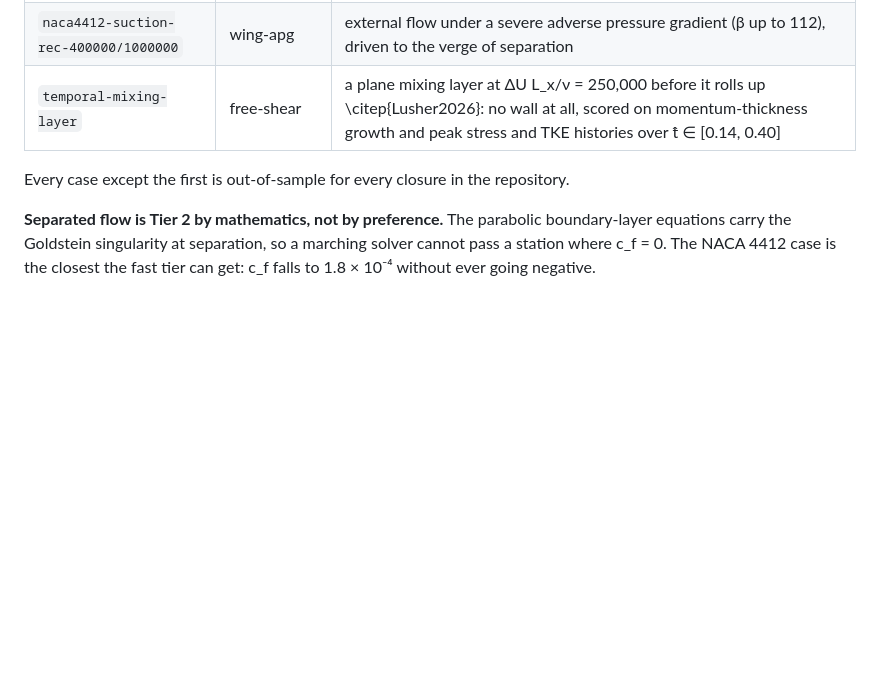
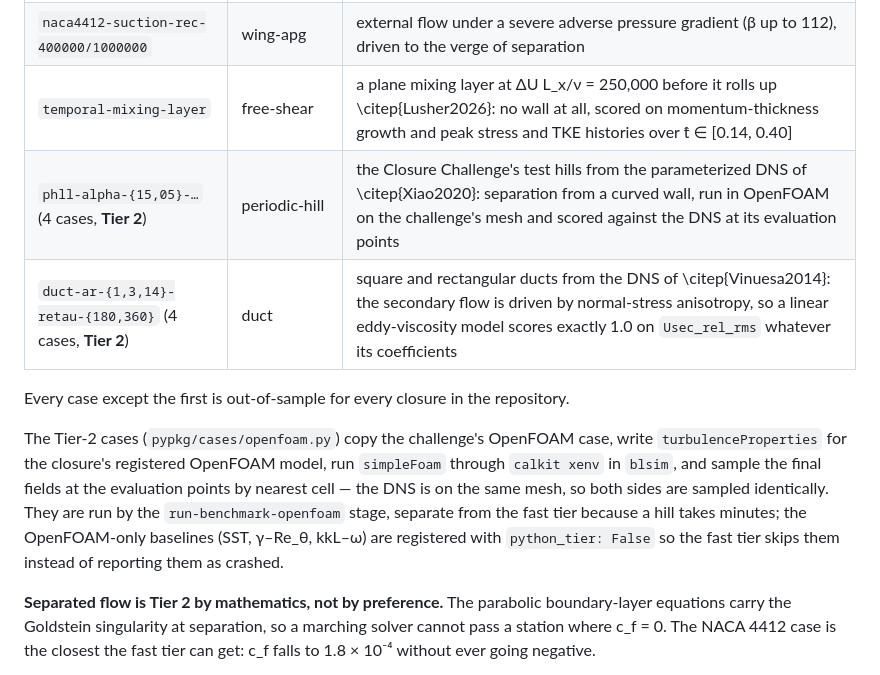
Before and after one commit to petebachant/boundary-layer-turbulence-modeling, a Markdown page: docs/rans-gym.md, the part around the change. Drawn GitHub-style; blank space fills up the shorter version.

Commit message:
Describe the Tier-2 cases in the gym docs and roadmap

```diff
--- a/docs/rans-gym.md
+++ b/docs/rans-gym.md
@@ -217,9 +217,21 @@ Notes from building the existing cases:
 | `channel-retau-180/1000/5200` | channel | a different geometry: no free stream, no edge, no streamwise development. Also whether the model reaches a steady state at all |
 | `naca4412-suction-rec-400000/1000000` | wing-apg | external flow under a severe adverse pressure gradient (β up to 112), driven to the verge of separation |
 | `temporal-mixing-layer` | free-shear | a plane mixing layer at ΔU L_x/ν = 250,000 before it rolls up \citep{Lusher2026}: no wall at all, scored on momentum-thickness growth and peak stress and TKE histories over t̂ ∈ [0.14, 0.40] |
+| `phll-alpha-{15,05}-…` (4 cases, **Tier 2**) | periodic-hill | the Closure Challenge's test hills from the parameterized DNS of \citep{Xiao2020}: separation from a curved wall, run in OpenFOAM on the challenge's mesh and scored against the DNS at its evaluation points |
+| `duct-ar-{1,3,14}-retau-{180,360}` (4 cases, **Tier 2**) | duct | square and rectangular ducts from the DNS of \citep{Vinuesa2014}: the secondary flow is driven by normal-stress anisotropy, so a linear eddy-viscosity model scores exactly 1.0 on `Usec_rel_rms` whatever its coefficients |
 
 Every case except the first is out-of-sample for every closure in the
 repository.
+
+The Tier-2 cases (`pypkg/cases/openfoam.py`) copy the challenge's
+OpenFOAM case, write `turbulenceProperties` for the closure's registered
+OpenFOAM model, run `simpleFoam` through `calkit xenv` in `blsim`, and
+sample the final fields at the evaluation points by nearest cell — the DNS
+is on the same mesh, so both sides are sampled identically. They are run by
+the `run-benchmark-openfoam` stage, separate from the fast tier because a
+hill takes minutes; the OpenFOAM-only baselines (SST, γ–Re_θ, kkL–ω) are
+registered with `python_tier: False` so the fast tier skips them instead
+of reporting them as crashed.
 
 **Separated flow is Tier 2 by mathematics, not by preference.** The parabolic
 boundary-layer equations carry the Goldstein singularity at separation, so a
```
Also changed, not shown: docs/roadmap.md (+7 -2 lines).
